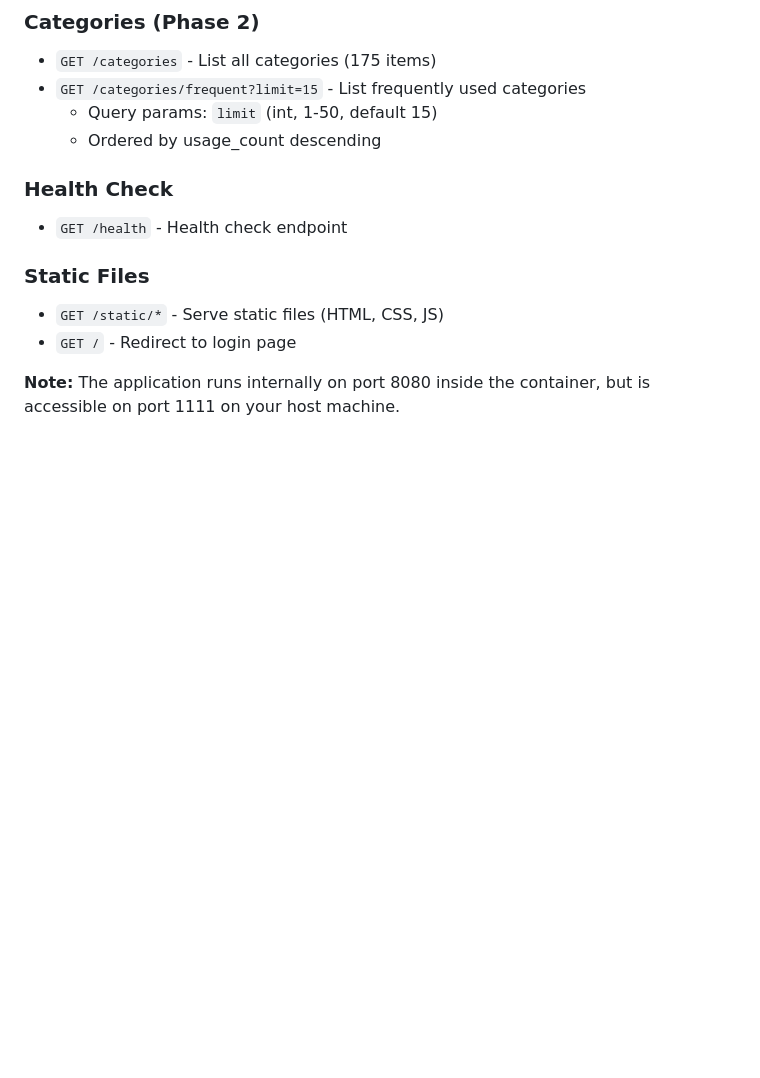
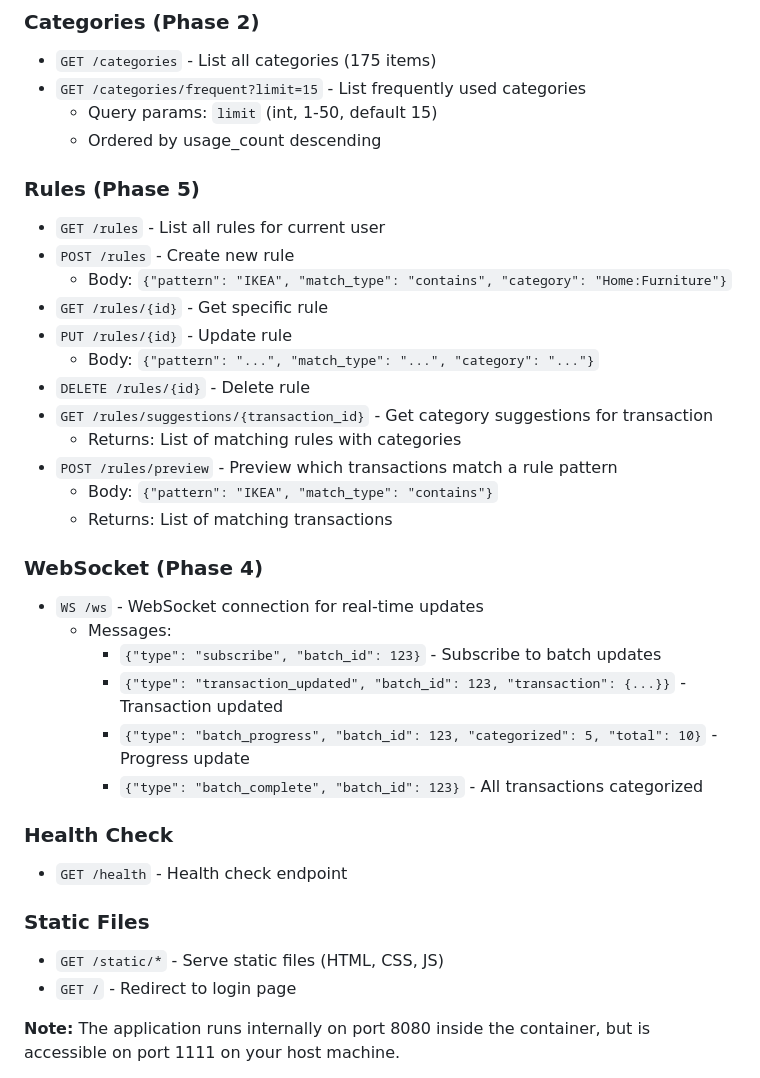
Before and after one commit to martinhansdk/money_fest, a Markdown page: README.md, the part around one of its changes. Drawn GitHub-style; blank space fills up the shorter version.

```diff
--- a/README.md
+++ b/README.md
@@ -359,6 +383,30 @@ cp data/categorizer.db data/categorizer_backup_$(date +%Y%m%d_%H%M%S).db
   - Query params: `limit` (int, 1-50, default 15)
   - Ordered by usage_count descending
 
+### Rules (Phase 5)
+
+- `GET /rules` - List all rules for current user
+- `POST /rules` - Create new rule
+  - Body: `{"pattern": "IKEA", "match_type": "contains", "category": "Home:Furniture"}`
+- `GET /rules/{id}` - Get specific rule
+- `PUT /rules/{id}` - Update rule
+  - Body: `{"pattern": "...", "match_type": "...", "category": "..."}`
+- `DELETE /rules/{id}` - Delete rule
+- `GET /rules/suggestions/{transaction_id}` - Get category suggestions for transaction
+  - Returns: List of matching rules with categories
+- `POST /rules/preview` - Preview which transactions match a rule pattern
+  - Body: `{"pattern": "IKEA", "match_type": "contains"}`
+  - Returns: List of matching transactions
+
+### WebSocket (Phase 4)
+
+- `WS /ws` - WebSocket connection for real-time updates
+  - Messages:
+    - `{"type": "subscribe", "batch_id": 123}` - Subscribe to batch updates
+    - `{"type": "transaction_updated", "batch_id": 123, "transaction": {...}}` - Transaction updated
+    - `{"type": "batch_progress", "batch_id": 123, "categorized": 5, "total": 10}` - Progress update
+    - `{"type": "batch_complete", "batch_id": 123}` - All transactions categorized
+
 ### Health Check
 
 - `GET /health` - Health check endpoint
```
Also changed, not shown: other parts of README.md (+38 -13 lines), TESTING.md (+51 -2 lines), TODO.md (+79 -60 lines).
